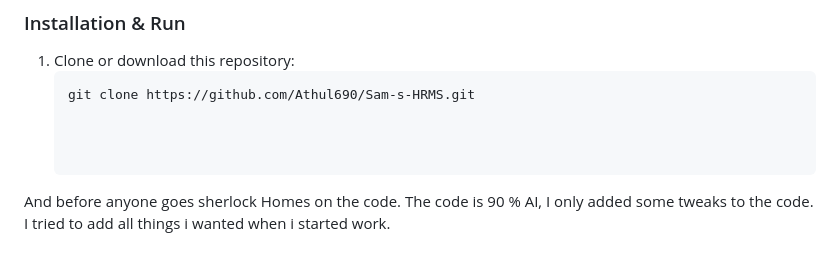
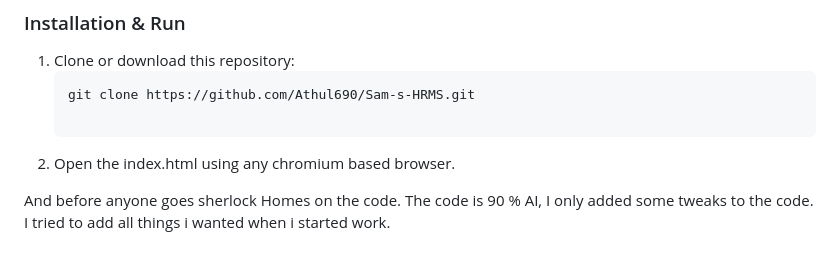
Before and after one commit to Athul690/Sam-s-HRMS, a Markdown page: README.md, the part around the change. GitHub-like rendering.

````diff
--- a/README.md
+++ b/README.md
@@ -89,6 +89,6 @@ A modern Chromium-based desktop browser:
    ```bash
    git clone https://github.com/Athul690/Sam-s-HRMS.git
 
-
+2. Open the index.html using any chromium based browser.
 
 And before anyone goes sherlock Homes on the code. The code is 90 % AI, I only added some tweaks to the code. I tried to add all things i wanted when i started work.
````
